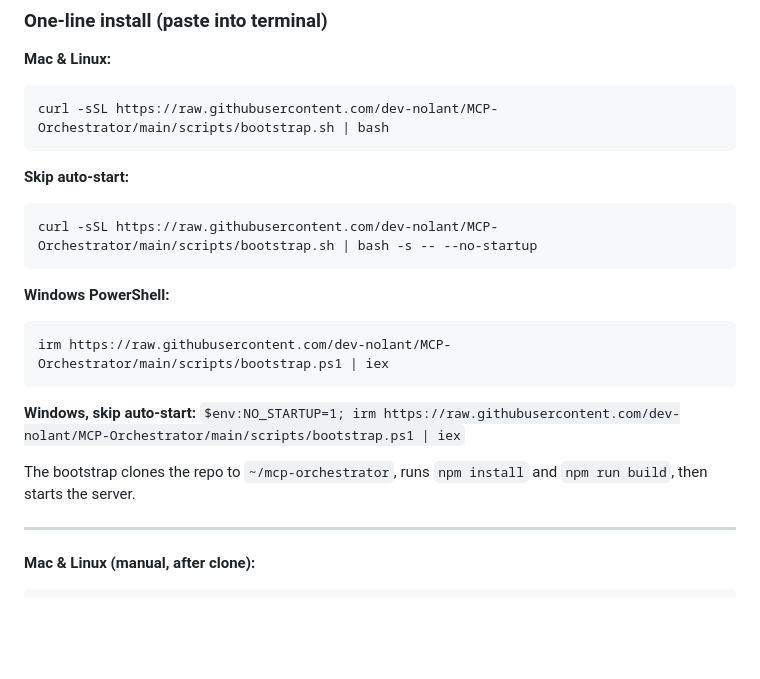
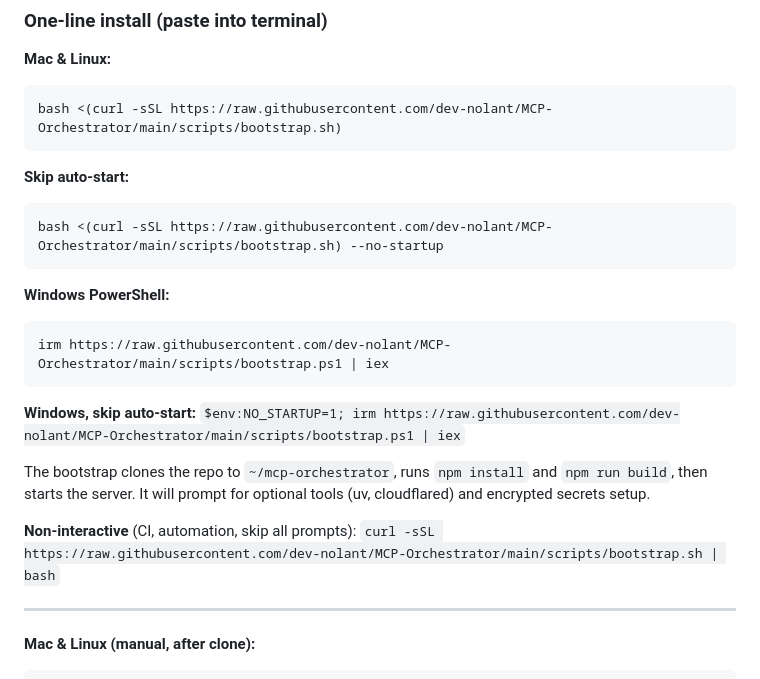
Before and after one commit to dev-nolant/MCP-Orchestrator, a Markdown page: README.md, the part around the change. Drawn GitHub-style; blank space fills up the shorter version.

Commit message:
Update README with bootstrap script enhancements
The bootstrap script now prompts for optional tools and encrypted secrets setup. Added non-interactive option for CI and automation.

````diff
--- a/README.md
+++ b/README.md
@@ -154,12 +154,12 @@ One-command installer that runs the server in the background and adds **mcporch.
 
 **Mac & Linux:**
 ```bash
-curl -sSL https://raw.githubusercontent.com/dev-nolant/MCP-Orchestrator/main/scripts/bootstrap.sh | bash
+bash <(curl -sSL https://raw.githubusercontent.com/dev-nolant/MCP-Orchestrator/main/scripts/bootstrap.sh)
 ```
 
 **Skip auto-start:**
 ```bash
-curl -sSL https://raw.githubusercontent.com/dev-nolant/MCP-Orchestrator/main/scripts/bootstrap.sh | bash -s -- --no-startup
+bash <(curl -sSL https://raw.githubusercontent.com/dev-nolant/MCP-Orchestrator/main/scripts/bootstrap.sh) --no-startup
 ```
 
 **Windows PowerShell:**
@@ -169,7 +169,9 @@ irm https://raw.githubusercontent.com/dev-nolant/MCP-Orchestrator/main/scripts/b
 
 **Windows, skip auto-start:** `$env:NO_STARTUP=1; irm https://raw.githubusercontent.com/dev-nolant/MCP-Orchestrator/main/scripts/bootstrap.ps1 | iex`
 
-The bootstrap clones the repo to `~/mcp-orchestrator`, runs `npm install` and `npm run build`, then starts the server.
+The bootstrap clones the repo to `~/mcp-orchestrator`, runs `npm install` and `npm run build`, then starts the server. It will prompt for optional tools (uv, cloudflared) and encrypted secrets setup.
+
+**Non-interactive** (CI, automation, skip all prompts): `curl -sSL https://raw.githubusercontent.com/dev-nolant/MCP-Orchestrator/main/scripts/bootstrap.sh | bash`
 
 ---
 
````
